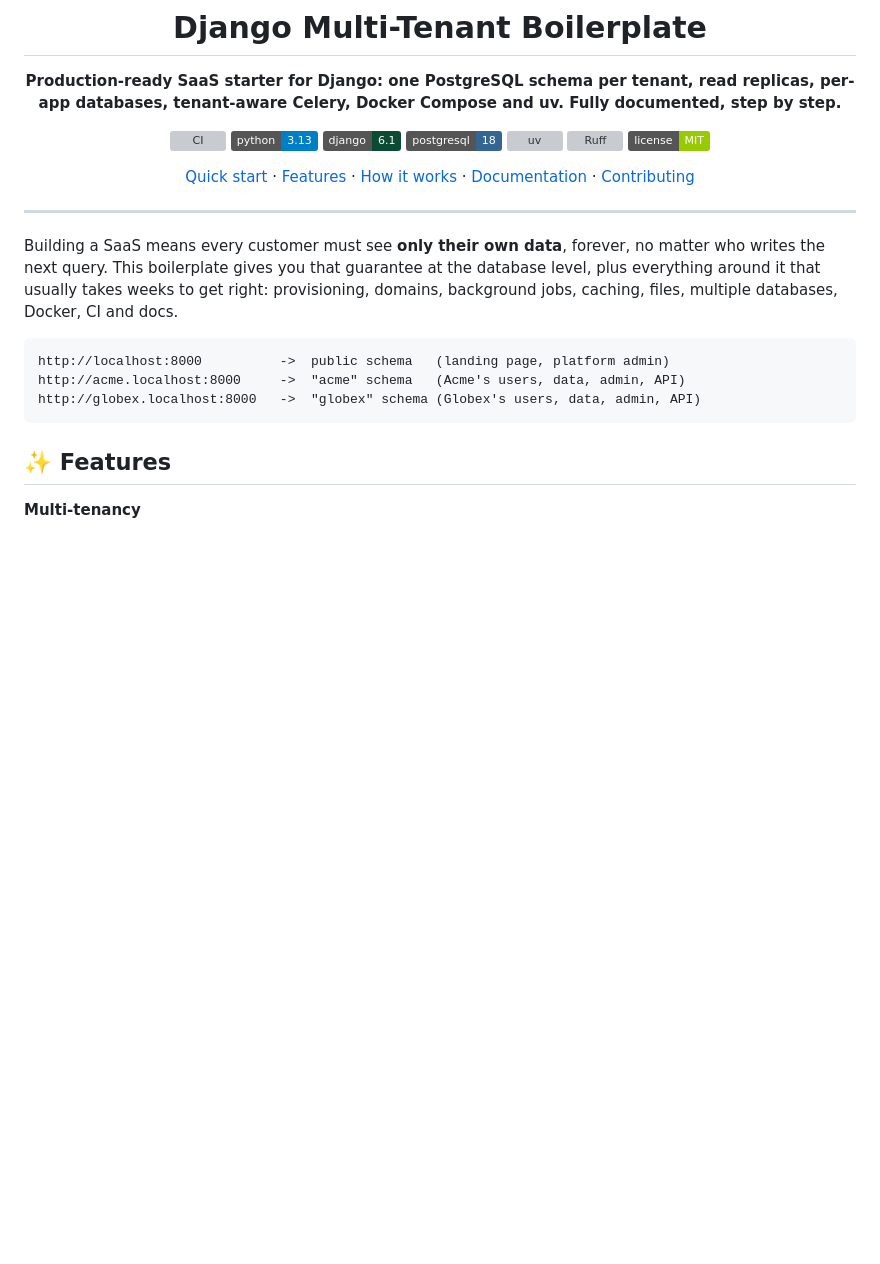
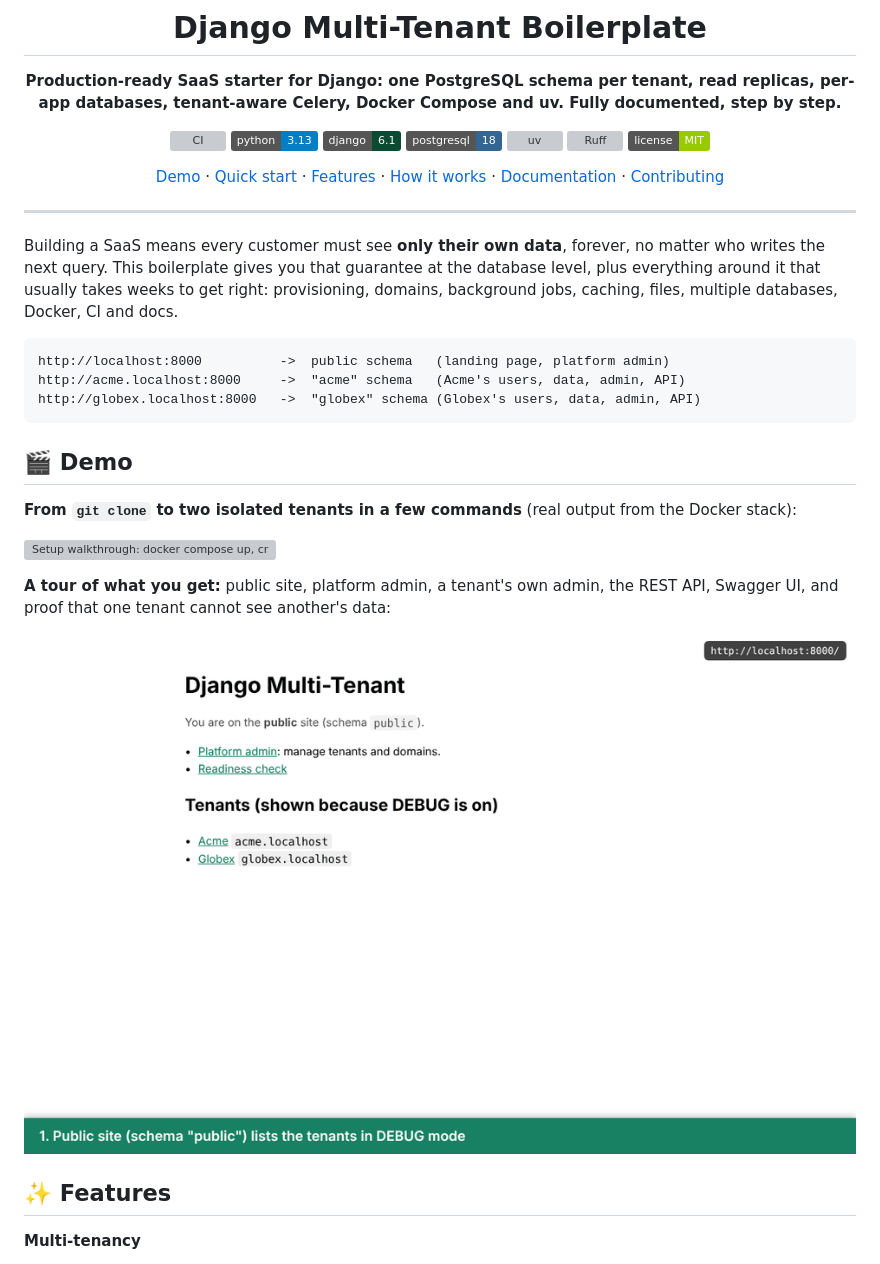
Before and after one commit to adityabhalsod/django-multi-tenant, a Markdown page: README.md, the part around the change. Drawn GitHub-style; pictures changed too: docs/assets/tour.gif (added); badges without logos; blank space fills up the shorter version; grey boxes are pictures that could not be loaded.

Commit message:
docs: add setup walkthrough and app tour GIFs to the README

````diff
--- a/README.md
+++ b/README.md
@@ -13,7 +13,7 @@ per-app databases, tenant-aware Celery, Docker Compose and uv. Fully documented,
 [![Ruff](https://img.shields.io/endpoint?url=https://raw.githubusercontent.com/astral-sh/ruff/main/assets/badge/v2.json)](https://github.com/astral-sh/ruff)
 [![License: MIT](https://img.shields.io/badge/license-MIT-green.svg)](LICENSE)
 
-[Quick start](#-quick-start) · [Features](#-features) · [How it works](#-how-it-works) · [Documentation](docs/README.md) · [Contributing](CONTRIBUTING.md)
+[Demo](#-demo) · [Quick start](#-quick-start) · [Features](#-features) · [How it works](#-how-it-works) · [Documentation](docs/README.md) · [Contributing](CONTRIBUTING.md)
 
 </div>
 
@@ -29,6 +29,17 @@ http://localhost:8000          ->  public schema   (landing page, platform admin
 http://acme.localhost:8000     ->  "acme" schema   (Acme's users, data, admin, API)
 http://globex.localhost:8000   ->  "globex" schema (Globex's users, data, admin, API)
 ```
+
+## 🎬 Demo
+
+**From `git clone` to two isolated tenants in a few commands** (real output from the Docker stack):
+
+![Setup walkthrough: docker compose up, create tenants, use the API, isolation check](docs/assets/setup.gif)
+
+**A tour of what you get:** public site, platform admin, a tenant's own admin, the REST API,
+Swagger UI, and proof that one tenant cannot see another's data:
+
+![App tour: public site, platform admin, tenant admin, API, Swagger UI, isolation](docs/assets/tour.gif)
 
 ## ✨ Features
 
````
Also changed, not shown: CHANGELOG.md (+11 -0 lines), 1 other file.
